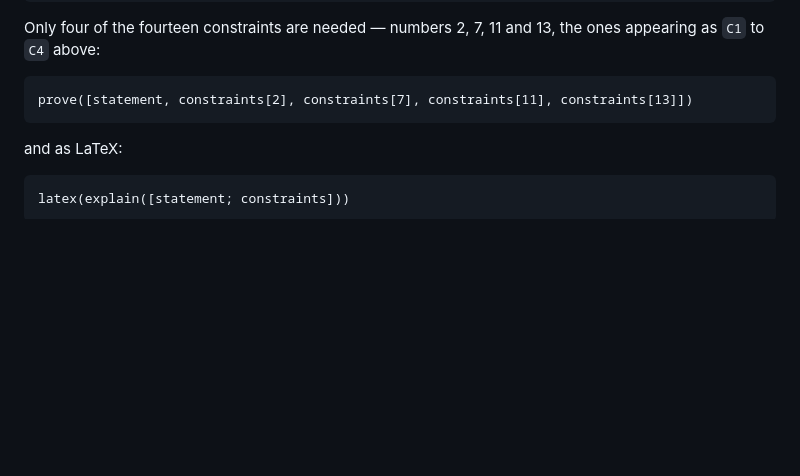
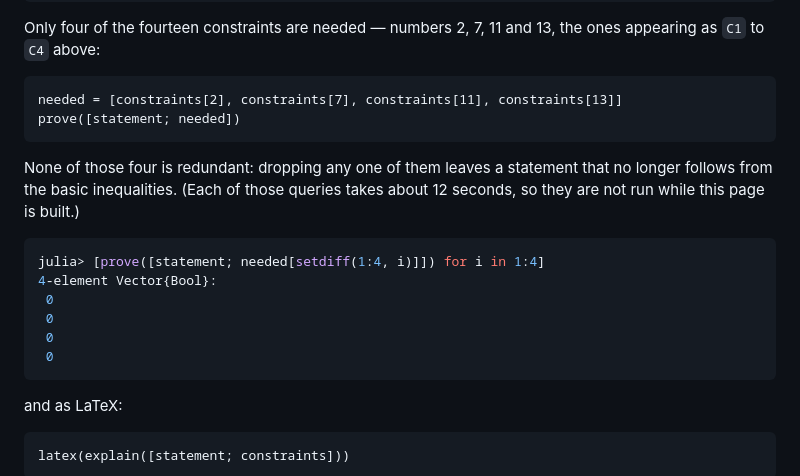
Before and after one commit to geekymode/Xitip.jl, a Markdown page: docs/src/examples.md, the part around the change. Rendered like a GitHub page; blank space fills up the shorter version.

Commit message:
Examples: note that each of the four constraints used is needed
Dropping any one of constraints 2, 7, 11 and 13 leaves a statement that no
longer follows from the basic inequalities, so the four are not merely
sufficient but minimal among themselves. Each of those queries takes about
twelve seconds, so the page states the result rather than computing it
during the build.

Co-Authored-By: Claude Opus 5 (1M context) <noreply@anthropic.com>

````diff
--- a/docs/src/examples.md
+++ b/docs/src/examples.md
@@ -136,7 +136,21 @@ Only four of the fourteen constraints are needed — numbers 2, 7, 11 and 13,
 the ones appearing as `C1` to `C4` above:
 
 ```@example ex
-prove([statement, constraints[2], constraints[7], constraints[11], constraints[13]])
+needed = [constraints[2], constraints[7], constraints[11], constraints[13]]
+prove([statement; needed])
+```
+
+None of those four is redundant: dropping any one of them leaves a statement
+that no longer follows from the basic inequalities. (Each of those queries
+takes about 12 seconds, so they are not run while this page is built.)
+
+```julia
+julia> [prove([statement; needed[setdiff(1:4, i)]]) for i in 1:4]
+4-element Vector{Bool}:
+ 0
+ 0
+ 0
+ 0
 ```
 
 and as LaTeX:
````
